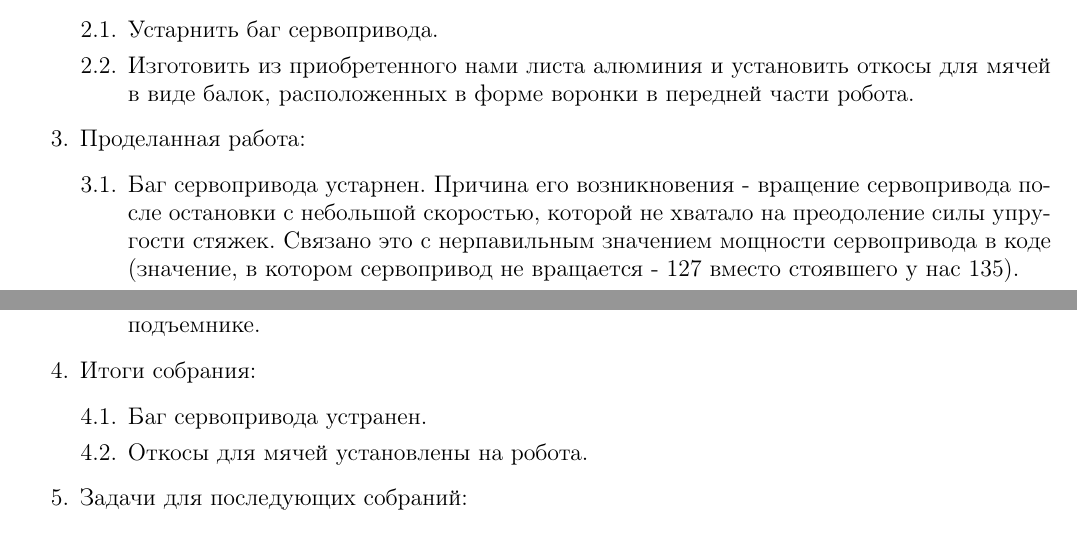
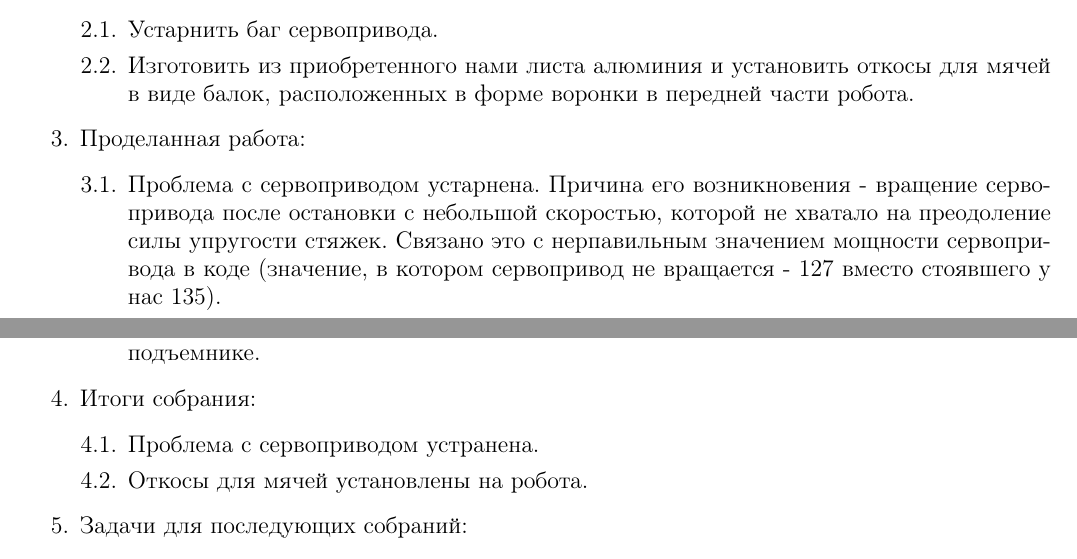
Before and after one commit to PML30robot/pml30-phi_team, a LaTeX document (tech_documentation/tech_doc.tex, which reads tech_documentation/days/24.10.14/24.10.14.tex): two parts of page 40 of 69, joined at a grey line, cut so that both start at the same text. Compiled offline with pdfLaTeX.

Commit message:
Corrected version

```diff
--- a/tech_documentation/days/24.10.14/24.10.14.tex
+++ b/tech_documentation/days/24.10.14/24.10.14.tex
@@ -14,7 +14,7 @@
 
 	\item Проделанная работа:
 	\begin{enumerate}
-	  \item Баг сервопривода устарнен. Причина его возникновения - вращение сервопривода после остановки с небольшой скоростью, которой не хватало на преодоление силы упругости стяжек. Связано это с нерпавильным значением мощности сервопривода в коде (значение, в котором сервопривод не вращается - 127 вместо стоявшего у нас 135).
+	  \item Проблема с  сервоприводом устарнена. Причина его возникновения - вращение сервопривода после остановки с небольшой скоростью, которой не хватало на преодоление силы упругости стяжек. Связано это с нерпавильным значением мощности сервопривода в коде (значение, в котором сервопривод не вращается - 127 вместо стоявшего у нас 135).
 
       \item Лист алюминия распилен на полосы нужной длины и ширины.
 
@@ -40,7 +40,7 @@
 
 	\item Итоги собрания:
 	\begin{enumerate}
-	  \item Баг сервопривода устранен.
+	  \item Проблема с сервоприводом устранена.
 
       \item Откосы для мячей установлены на робота.
 
```
